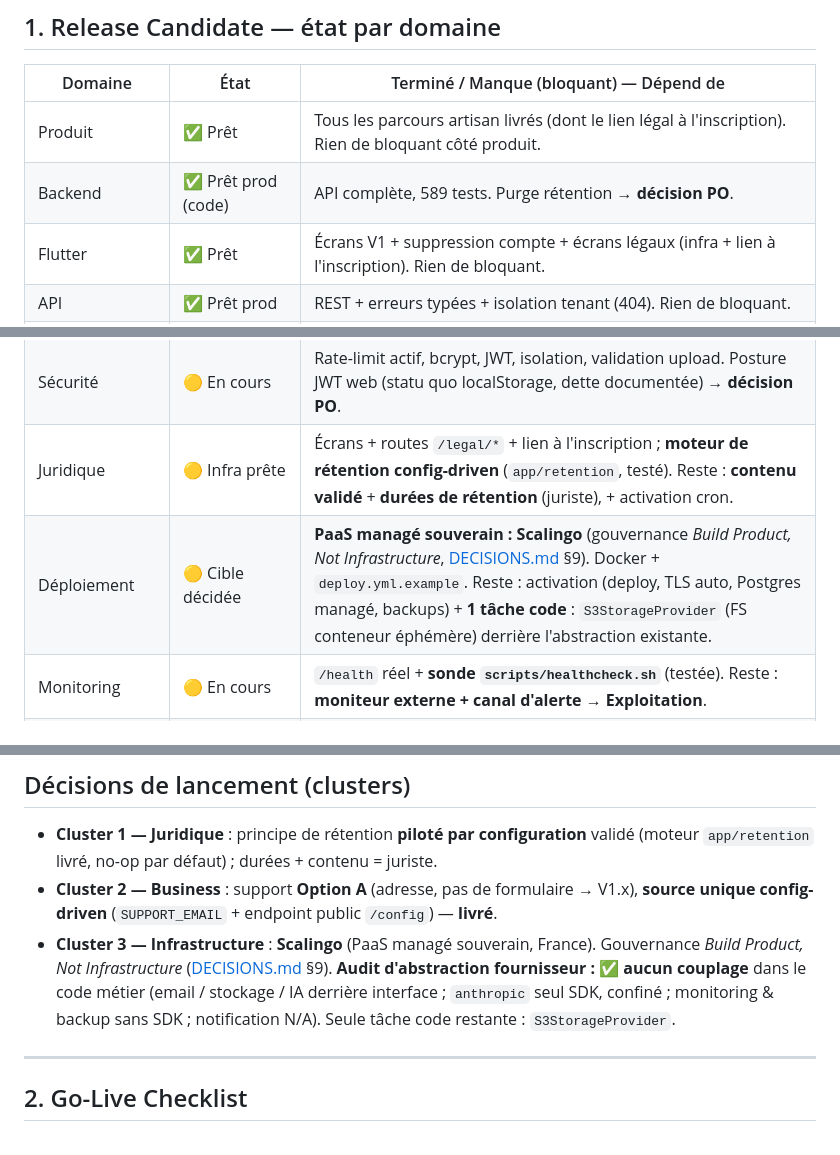
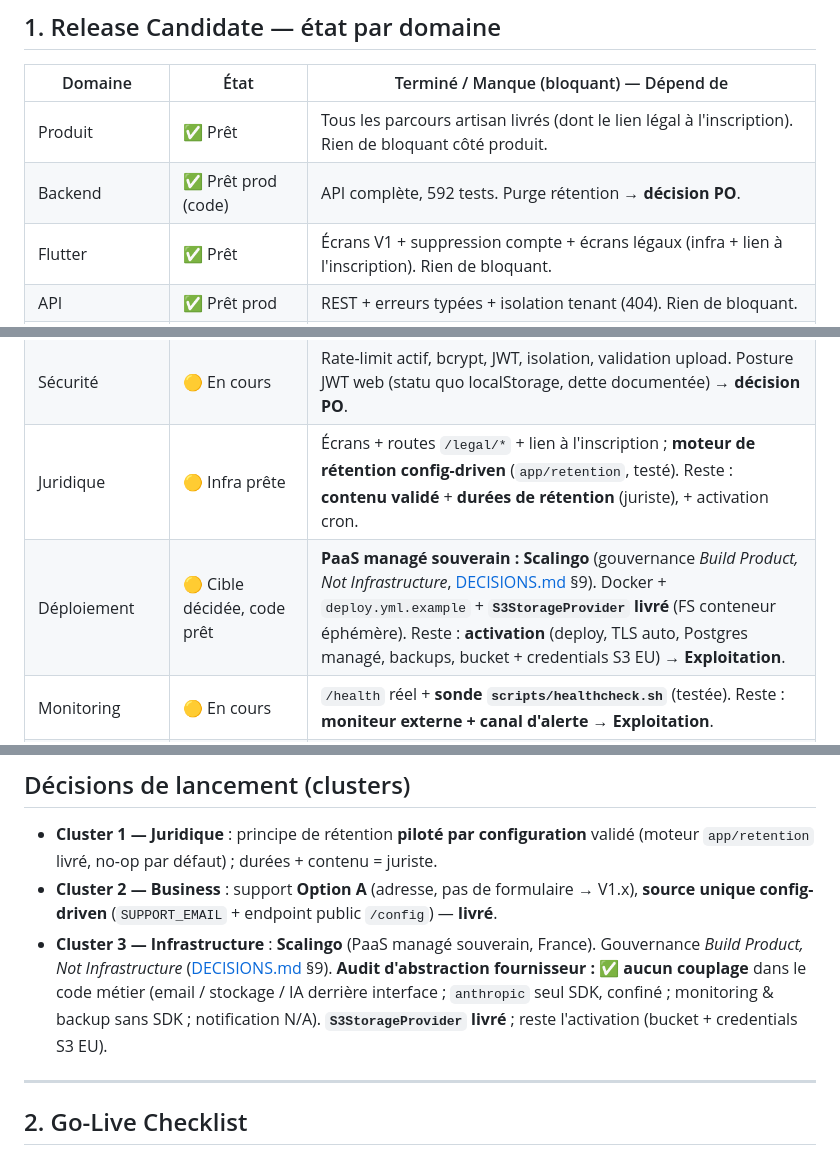
Before and after one commit to RAKINVEST/ARTIZEN-APP, a Markdown page: docs/release/RC1_DOSSIER.md, 3 parts joined by grey strips. Rendered like a GitHub page.

Commit message:
docs(rc1): S3StorageProvider livré (code prêt), compteurs 592/192
Co-Authored-By: Claude Opus 4.8 <noreply@anthropic.com>

```diff
--- a/docs/release/RC1_DOSSIER.md
+++ b/docs/release/RC1_DOSSIER.md
@@ -17,13 +17,13 @@ Dernière mise à jour : session 15.
 | Domaine | État | Terminé / Manque (bloquant) — Dépend de |
 |---|---|---|
 | Produit | ✅ Prêt | Tous les parcours artisan livrés (dont le lien légal à l'inscription). Rien de bloquant côté produit. |
-| Backend | ✅ Prêt prod (code) | API complète, 589 tests. Purge rétention → **décision PO**. |
+| Backend | ✅ Prêt prod (code) | API complète, 592 tests. Purge rétention → **décision PO**. |
 | Flutter | ✅ Prêt | Écrans V1 + suppression compte + écrans légaux (infra + lien à l'inscription). Rien de bloquant. |
 | API | ✅ Prêt prod | REST + erreurs typées + isolation tenant (404). Rien de bloquant. |
 | Base de données | ✅ Prêt | Migrations up/down, cascades FK, index. Purge → **décision PO**. |
 | Sécurité | 🟡 En cours | Rate-limit actif, bcrypt, JWT, isolation, validation upload. Posture JWT web (statu quo localStorage, dette documentée) → **décision PO**. |
 | Juridique | 🟡 Infra prête | Écrans + routes `/legal/*` + lien à l'inscription ; **moteur de rétention config-driven** (`app/retention`, testé). Reste : **contenu validé** + **durées de rétention** (juriste), + activation cron. |
-| Déploiement | 🟡 Cible décidée | **PaaS managé souverain : Scalingo** (gouvernance *Build Product, Not Infrastructure*, [DECISIONS.md](../DECISIONS.md) §9). Docker + `deploy.yml.example`. Reste : activation (deploy, TLS auto, Postgres managé, backups) + **1 tâche code** : `S3StorageProvider` (FS conteneur éphémère) derrière l'abstraction existante. |
+| Déploiement | 🟡 Cible décidée, code prêt | **PaaS managé souverain : Scalingo** (gouvernance *Build Product, Not Infrastructure*, [DECISIONS.md](../DECISIONS.md) §9). Docker + `deploy.yml.example` + **`S3StorageProvider` livré** (FS conteneur éphémère). Reste : **activation** (deploy, TLS auto, Postgres managé, backups, bucket + credentials S3 EU) → **Exploitation**. |
 | Monitoring | 🟡 En cours | `/health` réel + **sonde `scripts/healthcheck.sh`** (testée). Reste : **moniteur externe + canal d'alerte** → **Exploitation**. |
 | Sauvegardes | 🟡 En cours | Procédures manuelles + **script versionné testé** (`scripts/backup.sh`). Reste : **activation** (cron, hors-site chiffré) → **Exploitation**. |
 | Performance | ✅ Prêt | Oracle O(n), détection bornée. **Smoke de charge** (`scripts/smoke_load.sh`) : 100/100 sur `/health`. Épreuve de charge complète (flux auth) = post-lancement. |
@@ -36,7 +36,7 @@ Dernière mise à jour : session 15.
 
 - **Cluster 1 — Juridique** : principe de rétention **piloté par configuration** validé (moteur `app/retention` livré, no-op par défaut) ; durées + contenu = juriste.
 - **Cluster 2 — Business** : support **Option A** (adresse, pas de formulaire → V1.x), **source unique config-driven** (`SUPPORT_EMAIL` + endpoint public `/config`) — **livré**.
-- **Cluster 3 — Infrastructure** : **Scalingo** (PaaS managé souverain, France). Gouvernance *Build Product, Not Infrastructure* ([DECISIONS.md](../DECISIONS.md) §9). **Audit d'abstraction fournisseur : ✅ aucun couplage** dans le code métier (email / stockage / IA derrière interface ; `anthropic` seul SDK, confiné ; monitoring & backup sans SDK ; notification N/A). Seule tâche code restante : `S3StorageProvider`.
+- **Cluster 3 — Infrastructure** : **Scalingo** (PaaS managé souverain, France). Gouvernance *Build Product, Not Infrastructure* ([DECISIONS.md](../DECISIONS.md) §9). **Audit d'abstraction fournisseur : ✅ aucun couplage** dans le code métier (email / stockage / IA derrière interface ; `anthropic` seul SDK, confiné ; monitoring & backup sans SDK ; notification N/A). **`S3StorageProvider` livré** ; reste l'activation (bucket + credentials S3 EU).
 
 ---
 
```
Also changed, not shown: other parts of docs/release/RC1_DOSSIER.md (+2 -2 lines).
